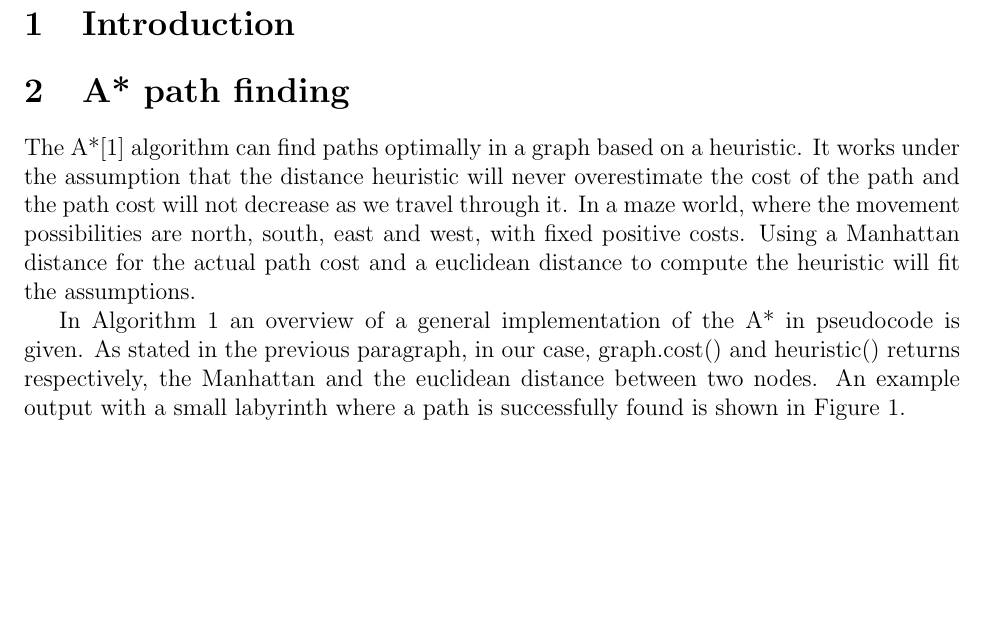
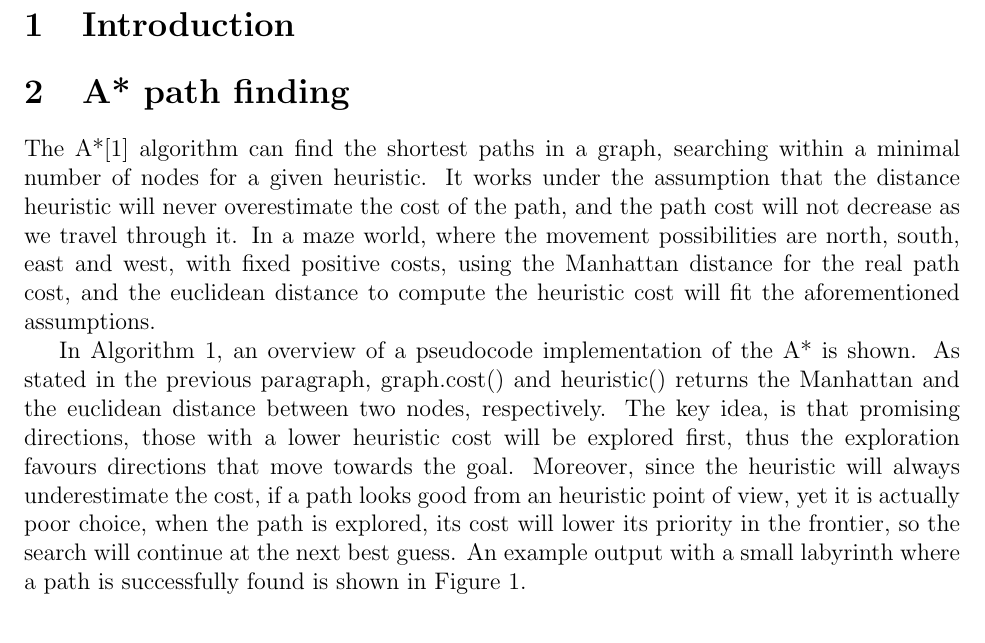
Before and after one commit to Era-Dorta/bath-cag2, a LaTeX document (t3_report/t3_Reinforcement_Learning.tex): part of page 1 of 6, cut so that both start at the same text, the shorter picture padded with empty space. Compiled offline with pdfLaTeX.

Commit message:
Improved A* description in task3 report

```diff
--- a/t3_report/t3_Reinforcement_Learning.tex
+++ b/t3_report/t3_Reinforcement_Learning.tex
@@ -18,13 +18,15 @@ CM50245: Computer Animation and Games II}
 
 \section{A* path finding}
 
-The A*\cite{Hart1968} algorithm can find paths optimally in a graph based on a heuristic.
-It works under the assumption that the distance heuristic will never overestimate the cost of the path and the path cost will not decrease as we travel through it.
-In a maze world, where the movement possibilities are north, south, east and west, with fixed positive costs.
-Using a Manhattan distance for the actual path cost and a euclidean distance to compute the heuristic will fit the assumptions.
+The A*\cite{Hart1968} algorithm can find the shortest paths in a graph, searching within a minimal number of nodes for a given heuristic.
+It works under the assumption that the distance heuristic will never overestimate the cost of the path, and the path cost will not decrease as we travel through it.
+In a maze world, where the movement possibilities are north, south, east and west, with fixed positive costs, using the Manhattan distance for the real path cost, and the euclidean distance to compute the heuristic cost will fit the aforementioned assumptions.
 
-In Algorithm \ref{alg:A_start} an overview of a general implementation of the A* in pseudocode is given.
-As stated in the previous paragraph, in our case, graph.cost() and heuristic() returns respectively, the Manhattan and the euclidean distance between two nodes. An example output with a small labyrinth where a path is successfully found is shown in Figure \ref{fig:A_start}.
+In Algorithm \ref{alg:A_start}, an overview of a pseudocode implementation of the A* is shown.
+As stated in the previous paragraph, graph.cost() and heuristic() returns the Manhattan and the euclidean distance between two nodes, respectively.
+The key idea, is that promising directions, those with a lower heuristic cost will be explored first, thus the exploration favours directions that move towards the goal.
+Moreover, since the heuristic will always underestimate the cost, if a path looks good from an heuristic point of view, yet it is actually poor choice, when the path is explored, its cost will lower its priority in the frontier, so the search will continue at the next best guess.
+An example output with a small labyrinth where a path is successfully found is shown in Figure \ref{fig:A_start}.
 
 \begin{algorithm}[htbp!] \label{alg:A_start}
 	\caption{A*}
```
Also changed, not shown: t3_report/t3_Reinforcement_Learning.pdf.
